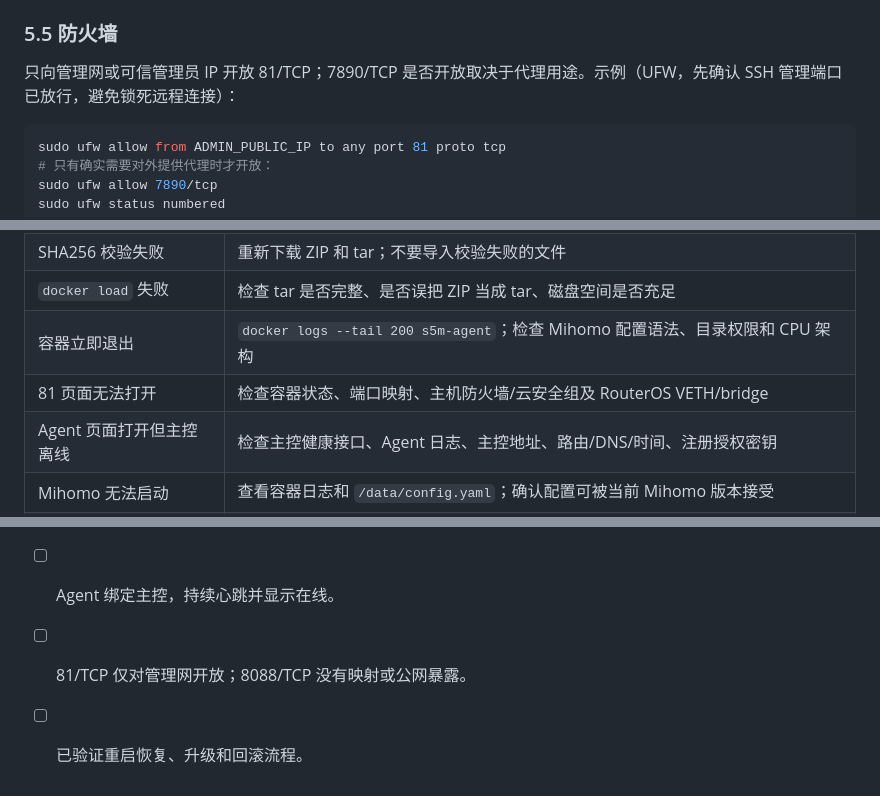
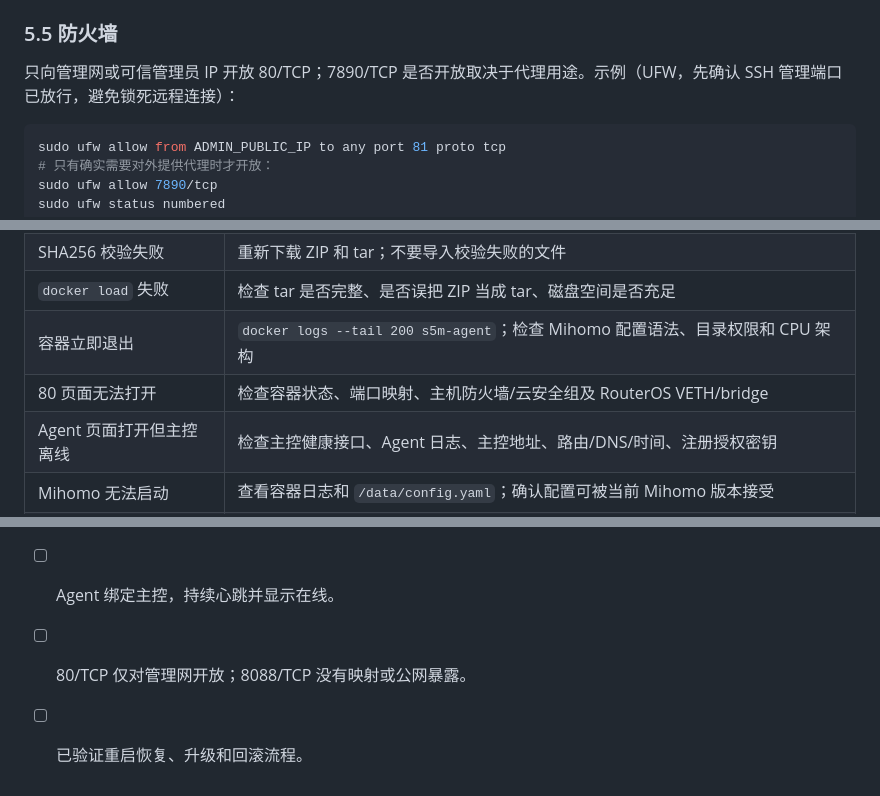
Before and after one commit to Tony855/S5M-Master, a Markdown page: docs/DEPLOYMENT_GUIDE_CN.md, 3 parts joined by grey strips. Drawn GitHub-style.

````diff
--- a/docs/DEPLOYMENT_GUIDE_CN.md
+++ b/docs/DEPLOYMENT_GUIDE_CN.md
@@ -156,7 +156,7 @@ curl -fsS http://127.0.0.1:81/api/config
 
 ### 5.5 防火墙
 
-只向管理网或可信管理员 IP 开放 81/TCP；7890/TCP 是否开放取决于代理用途。示例（UFW，先确认 SSH 管理端口已放行，避免锁死远程连接）：
+只向管理网或可信管理员 IP 开放 80/TCP；7890/TCP 是否开放取决于代理用途。示例（UFW，先确认 SSH 管理端口已放行，避免锁死远程连接）：
 
 ```bash
 sudo ufw allow from ADMIN_PUBLIC_IP to any port 81 proto tcp
@@ -249,7 +249,7 @@ sudo docker run -d \
 | SHA256 校验失败 | 重新下载 ZIP 和 tar；不要导入校验失败的文件 |
 | `docker load` 失败 | 检查 tar 是否完整、是否误把 ZIP 当成 tar、磁盘空间是否充足 |
 | 容器立即退出 | `docker logs --tail 200 s5m-agent`；检查 Mihomo 配置语法、目录权限和 CPU 架构 |
-| 81 页面无法打开 | 检查容器状态、端口映射、主机防火墙/云安全组及 RouterOS VETH/bridge |
+| 80 页面无法打开 | 检查容器状态、端口映射、主机防火墙/云安全组及 RouterOS VETH/bridge |
 | Agent 页面打开但主控离线 | 检查主控健康接口、Agent 日志、主控地址、路由/DNS/时间、注册授权密钥 |
 | Mihomo 无法启动 | 查看容器日志和 `/data/config.yaml`；确认配置可被当前 Mihomo 版本接受 |
 | RouterOS 无法导入/启动 | 确认设备支持容器、架构匹配、空间足够，并以当前 RouterOS 版本的官方文档核对本地导入流程 |
@@ -262,5 +262,5 @@ sudo docker run -d \
 - [ ] Agent 容器运行稳定，Mihomo 版本可显示。
 - [ ] `/data` 使用持久化存储，重启容器后配置仍在。
 - [ ] Agent 绑定主控，持续心跳并显示在线。
-- [ ] 81/TCP 仅对管理网开放；8088/TCP 没有映射或公网暴露。
+- [ ] 80/TCP 仅对管理网开放；8088/TCP 没有映射或公网暴露。
 - [ ] 已验证重启恢复、升级和回滚流程。
````
Also changed, not shown: other parts of docs/DEPLOYMENT_GUIDE_CN.md (+10 -10 lines).
